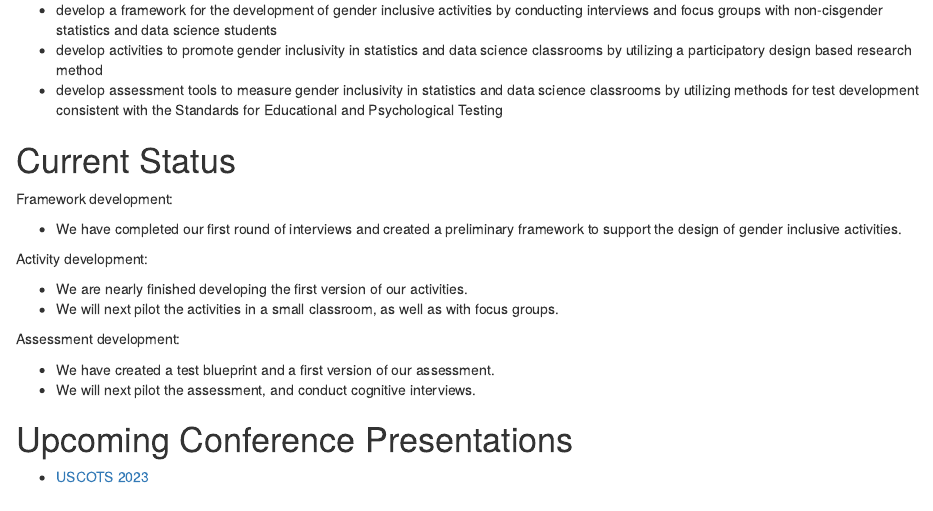
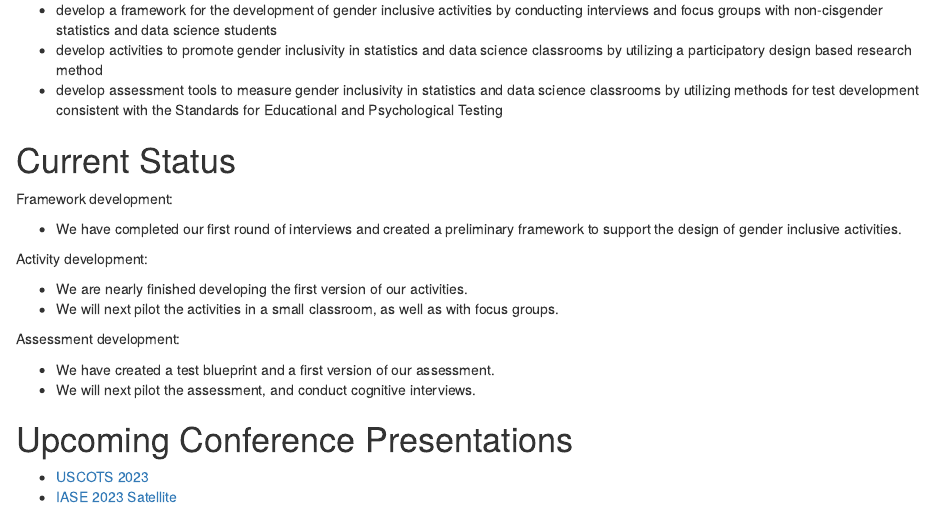
Before and after one commit to RaoVNV/GenderInclusivity, an R Markdown document (docs/index.Rmd): the page in a window 1100 px wide, from 630 px down. Rendered offline with R 4.5, knitr and Pandoc, with nearby package versions; drawn as R Markdown's standard HTML page in place of the format the file asks for.

Commit message:
conference list add iase 2023

```diff
--- a/docs/index.Rmd
+++ b/docs/index.Rmd
@@ -51,3 +51,4 @@ Assessment development:
 # Upcoming Conference Presentations
 
 - [USCOTS 2023](https://causeweb.org/cause/uscots/uscots23/)
+- [IASE 2023 Satellite](https://iase2023satellite.github.io/)
```
Also changed, not shown: 1 other file.
